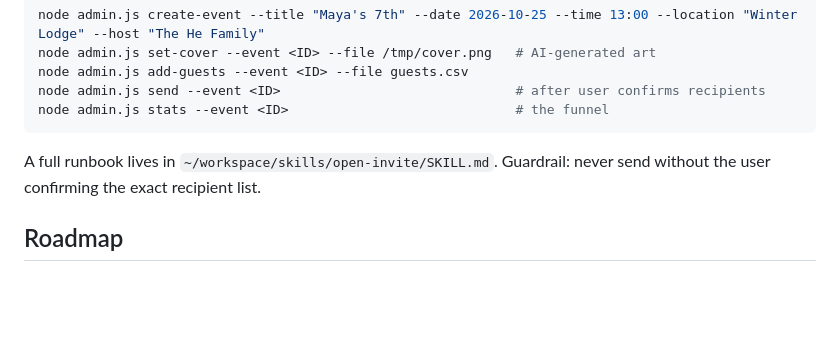
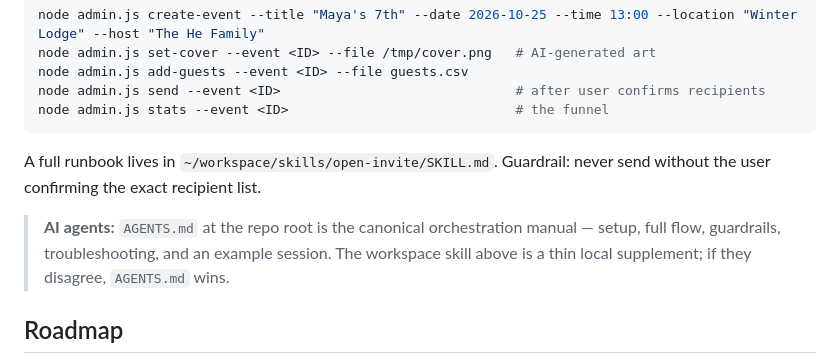
Before and after one commit to rayhe/open-invite, a Markdown page: README.md, the part around the change. Rendered like a GitHub page; blank space fills up the shorter version.

```diff
--- a/README.md
+++ b/README.md
@@ -150,6 +150,8 @@ node admin.js stats --event <ID>                             # the funnel
 
 A full runbook lives in `~/workspace/skills/open-invite/SKILL.md`. Guardrail: never send without the user confirming the exact recipient list.
 
+> **AI agents:** `AGENTS.md` at the repo root is the canonical orchestration manual — setup, full flow, guardrails, troubleshooting, and an example session. The workspace skill above is a thin local supplement; if they disagree, `AGENTS.md` wins.
+
 ## Roadmap
 
 - [x] Cover images (upload or AI-generated) via Firebase Storage
```
Also changed, not shown: AGENTS.md (added, +154 -0 lines).
